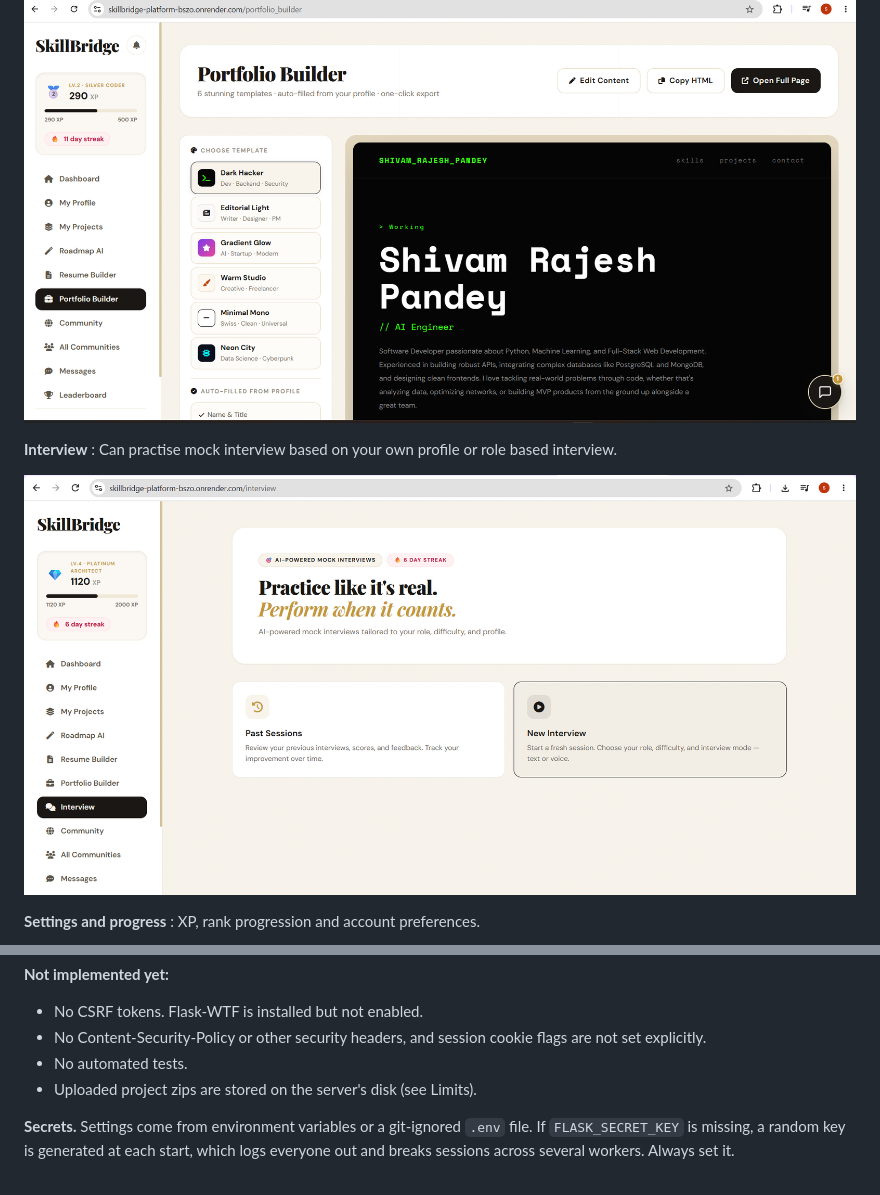
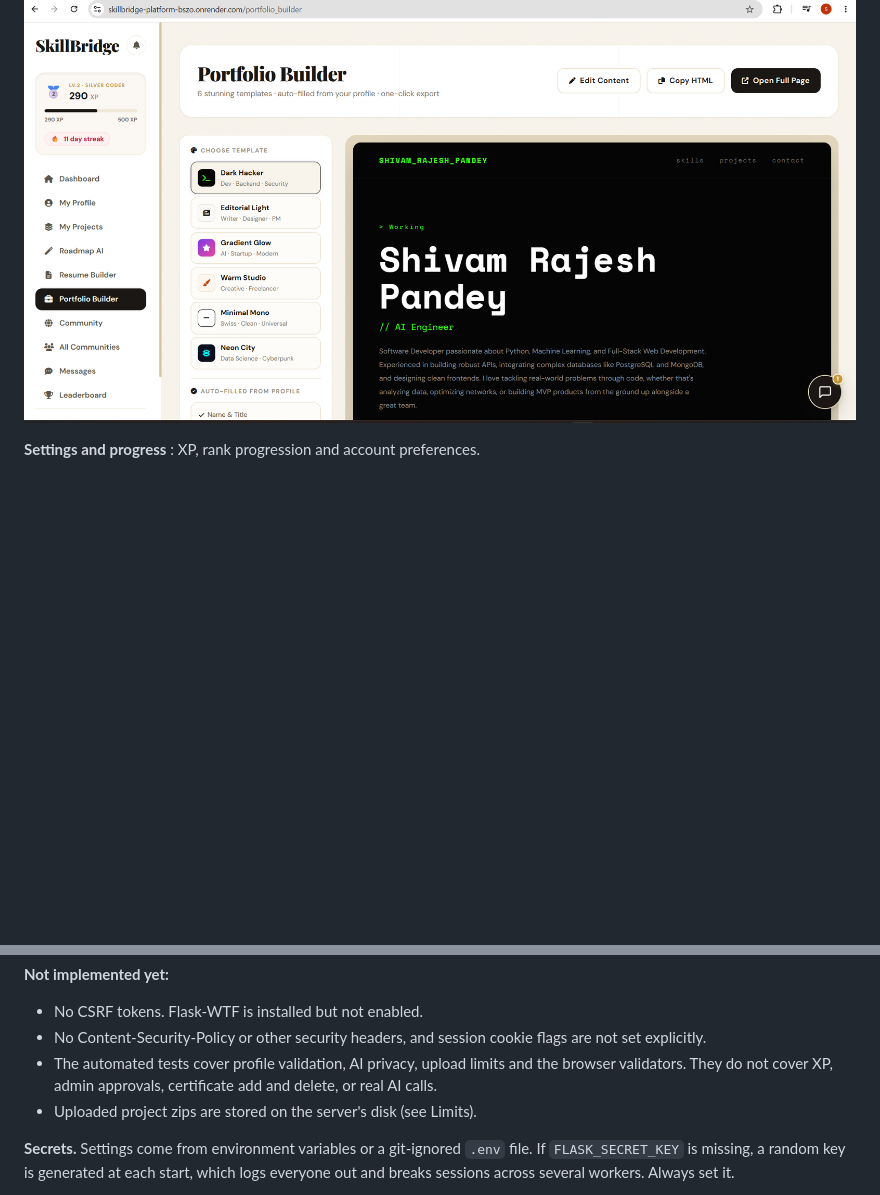
Before and after one commit to Shivam7977/SkillBridge-Platform, a Markdown page: README.md, 2 parts joined by grey strips. Rendered like a GitHub page; blank space fills up the shorter version.

```diff
--- a/README.md
+++ b/README.md
@@ -42,10 +42,6 @@ SkillBridge is a full-stack career platform for students and self-taught develop
 **Portfolio builder**  : Generate a developer portfolio from your profile and projects.
 
 ![Portfolio builder](README_img/portfolio-builder.png)
-
-**Interview**  : Can practise mock interview based on your own profile or role based interview.
-
-![Interview](README_img/interview.png)
 
 **Settings and progress**  : XP, rank progression and account preferences.
 
@@ -236,7 +248,7 @@ Roadmap quality is **not evaluated**. The AI output is only checked for valid st
 
 - No CSRF tokens. Flask-WTF is installed but not enabled.
 - No Content-Security-Policy or other security headers, and session cookie flags are not set explicitly.
-- No automated tests.
+- The automated tests cover profile validation, AI privacy, upload limits and the browser validators. They do not cover XP, admin approvals, certificate add and delete, or real AI calls.
 - Uploaded project zips are stored on the server's disk (see Limits).
 
 **Secrets.** Settings come from environment variables or a git-ignored `.env` file. If `FLASK_SECRET_KEY` is missing, a random key is generated at each start, which logs everyone out and breaks sessions across several workers. Always set it.
```
Also changed, not shown: other parts of README.md (+29 -9 lines).
